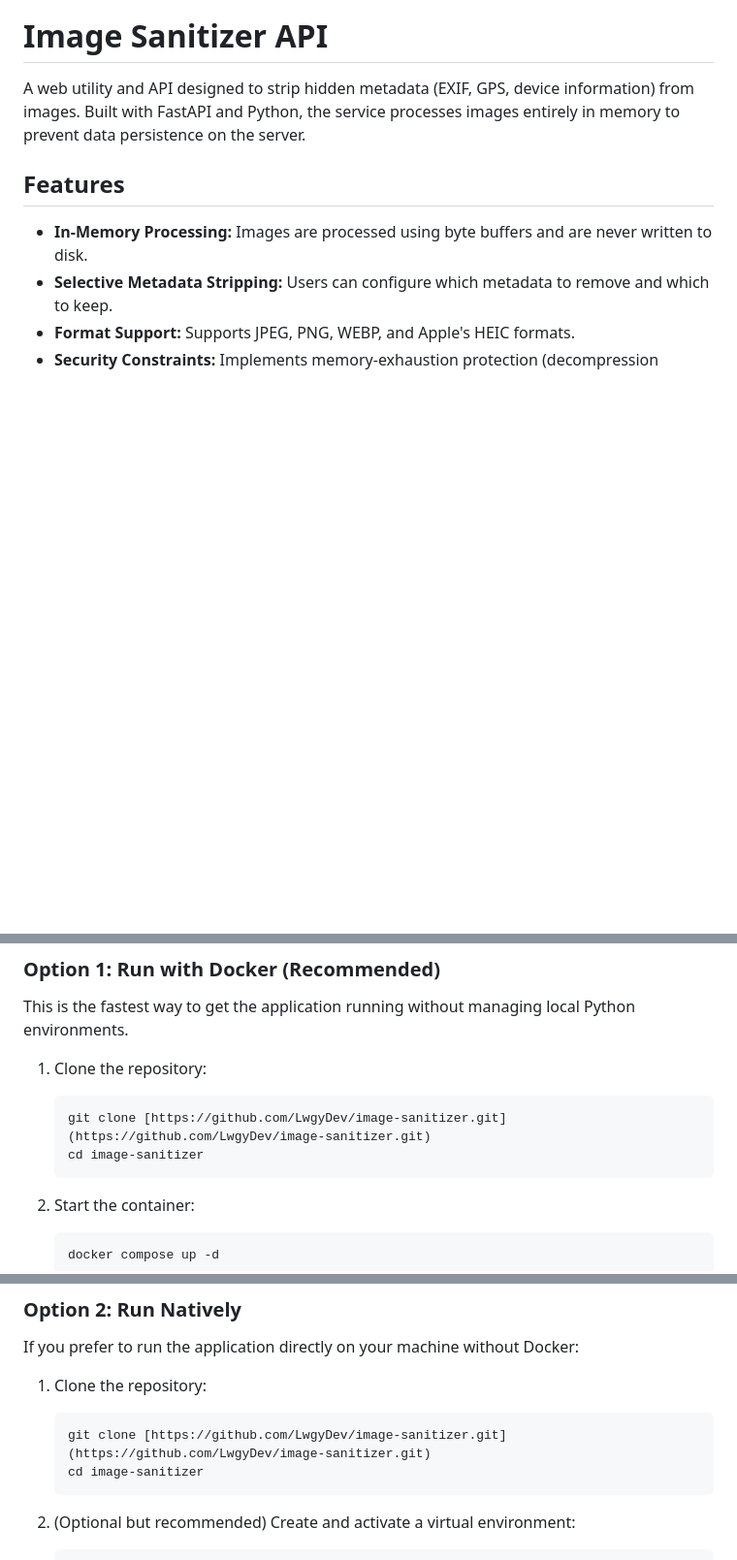
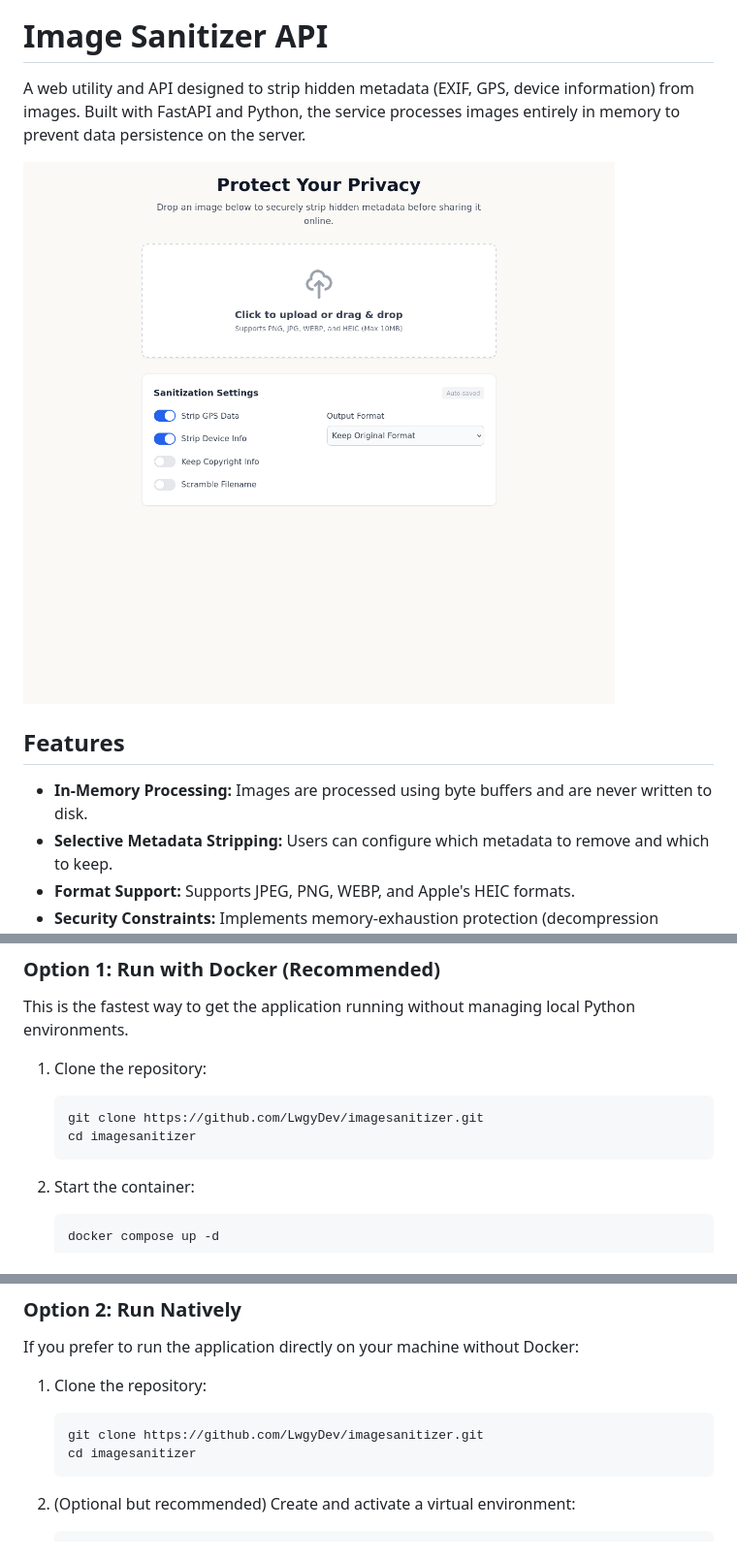
Before and after one commit to LwgyDev/imagesanitizer, a Markdown page: README.md, 3 parts joined by grey strips. Shown at 97% size. Drawn GitHub-style; pictures changed too: assets/demo.gif (added); blank space fills up the shorter version.

````diff
--- a/README.md
+++ b/README.md
@@ -1,6 +1,8 @@
 # Image Sanitizer API
 
 A web utility and API designed to strip hidden metadata (EXIF, GPS, device information) from images. Built with FastAPI and Python, the service processes images entirely in memory to prevent data persistence on the server.
+
+![App Demo](assets/demo.gif)
 
 ## Features
 
@@ -27,8 +29,8 @@ This is the fastest way to get the application running without managing local Py
 
 1. Clone the repository:
    ```bash
-   git clone [https://github.com/LwgyDev/image-sanitizer.git](https://github.com/LwgyDev/image-sanitizer.git)
-   cd image-sanitizer
+   git clone https://github.com/LwgyDev/imagesanitizer.git
+   cd imagesanitizer
    ```
 
 2. Start the container:
@@ -46,8 +48,8 @@ If you prefer to run the application directly on your machine without Docker:
 
 1. Clone the repository:
    ```bash
-   git clone [https://github.com/LwgyDev/image-sanitizer.git](https://github.com/LwgyDev/image-sanitizer.git)
-   cd image-sanitizer
+   git clone https://github.com/LwgyDev/imagesanitizer.git
+   cd imagesanitizer
    ```
 
 2. (Optional but recommended) Create and activate a virtual environment:
````
Also changed, not shown: 1 other file.
